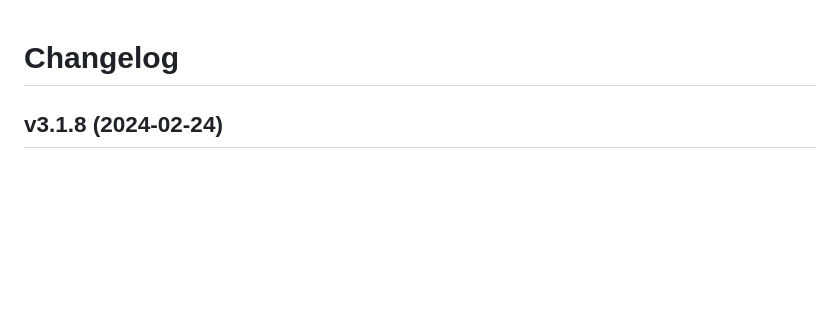
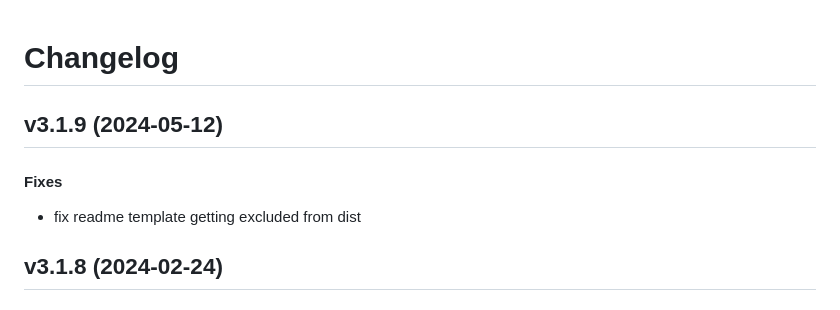
Before and after one commit to matt-manes/hassle, a Markdown page: CHANGELOG.md, the part around the change. GitHub-like rendering; blank space fills up the shorter version.

Commit message:
chore: update changelog

```diff
--- a/CHANGELOG.md
+++ b/CHANGELOG.md
@@ -1,4 +1,11 @@
 # Changelog
+
+## v3.1.9 (2024-05-12)
+
+#### Fixes
+
+* fix readme template getting excluded from dist
+
 
 ## v3.1.8 (2024-02-24)
 
```
